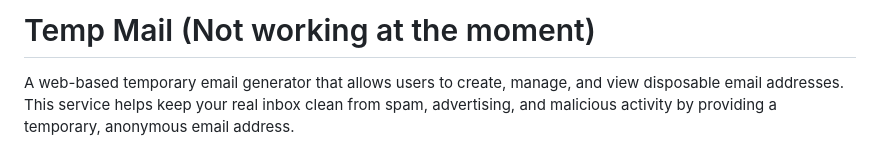
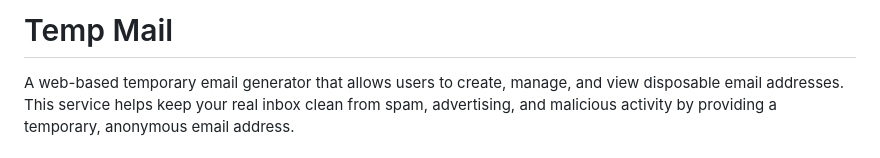
Before and after one commit to yhkq1/tempmail, a Markdown page: README.md, the part around the change. GitHub-like rendering.

Commit message:
Aktualisieren von README.md

```diff
--- a/README.md
+++ b/README.md
@@ -1,4 +1,4 @@
-# Temp Mail (Not working at the moment)
+# Temp Mail
 
 A web-based temporary email generator that allows users to create, manage, and view disposable email addresses. This service helps keep your real inbox clean from spam, advertising, and malicious activity by providing a temporary, anonymous email address.
 
```
